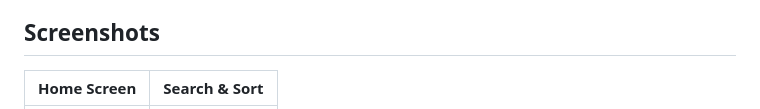
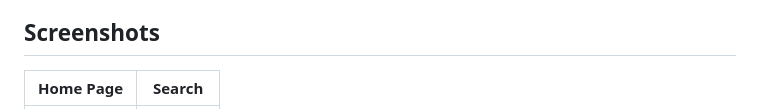
Before and after one commit to ozguncanbey/Flutter_News_App, a Markdown page: README.md, the part around one of its changes. Drawn GitHub-style.

```diff
--- a/README.md
+++ b/README.md
@@ -12,5 +12,5 @@ Flutter News App is my first Flutter project, a simple yet powerful news reader
 
 ## Screenshots
 
-Home Screen | Search & Sort
+Home Page | Search
 :---:|:---:
```
Also changed, not shown: other parts of README.md (+2 -2 lines).
